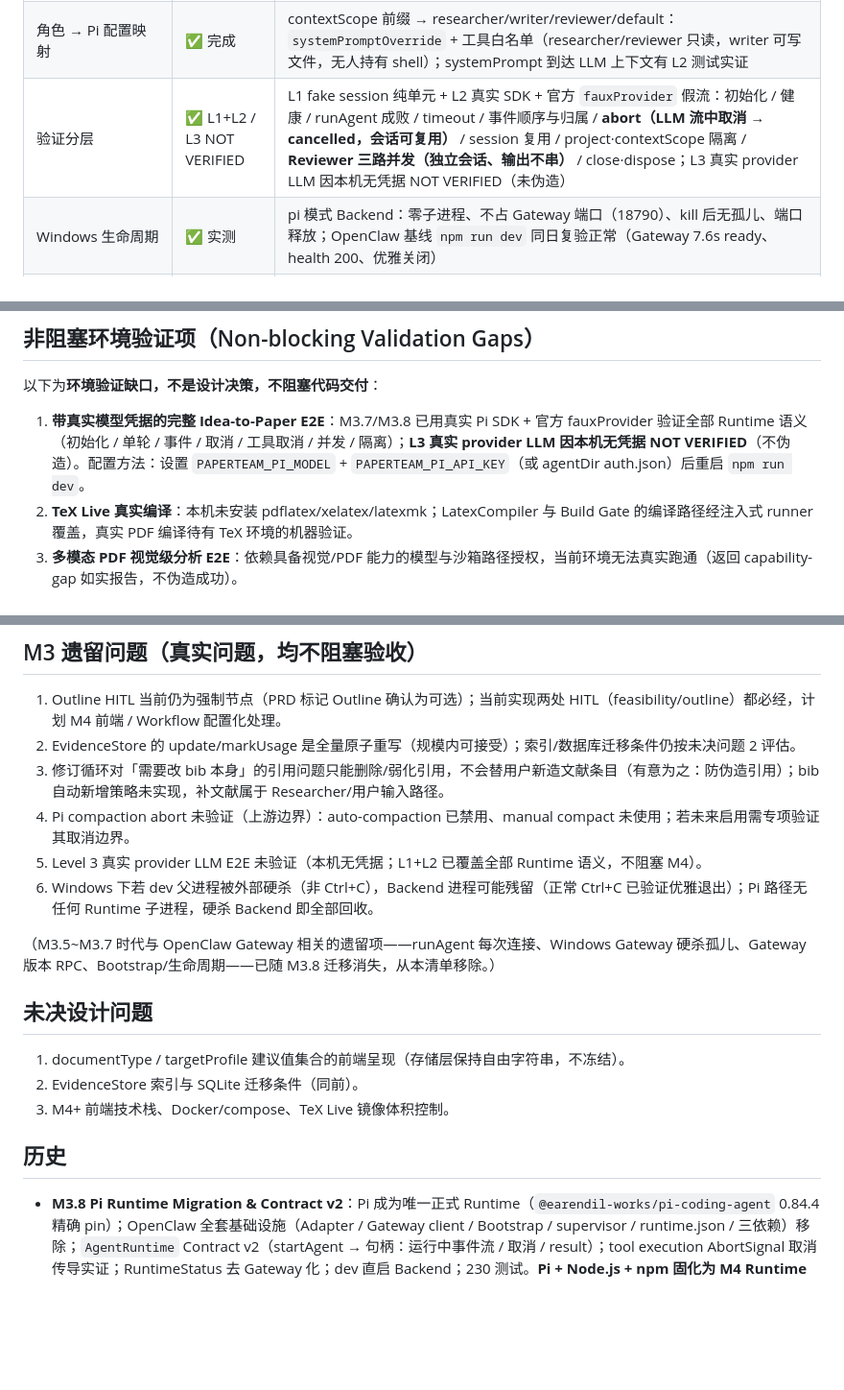
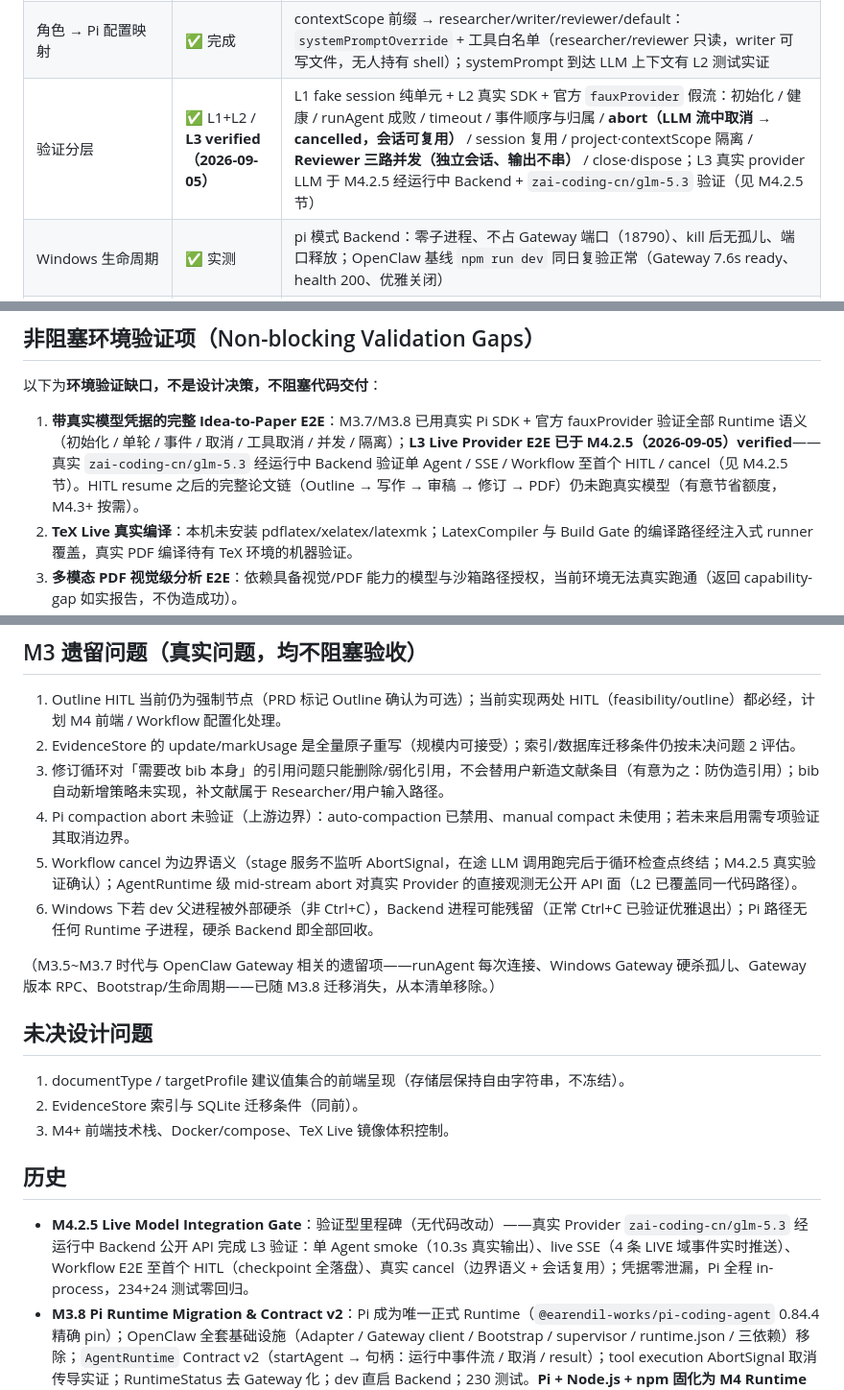
Before and after one commit to JiahongXu88/PaperTeam, a Markdown page: docs/PROJECT_STATUS.md, 3 parts joined by grey strips. Shown at 96% size. GitHub-like rendering; blank space fills up the shorter version.

```diff
--- a/docs/PROJECT_STATUS.md
+++ b/docs/PROJECT_STATUS.md
@@ -55,7 +71,7 @@ Side-by-side 可行性验证：不改变默认 Runtime（当时为 openclaw）
 |---|---|---|
 | PiRuntimeAdapter | ✅ 完成 | 官方 `createAgentSession()` in-process 嵌入（无子进程 / RPC / Gateway）；会话 = `SessionManager.inMemory(cwd)`（Runtime session 可丢弃，Workspace/checkpoint 是事实源）；sessionKey 派生与 OpenClaw 完全一致（`runtime/sessionKey.ts` 共享，GenerationService 显式透传兼容）；per-session 串行 + 跨 session 并发（创建 in-flight 去重）；timeout = 定时器 + `session.abort()`；auto-compaction 经 in-memory settings 关闭 |
 | 角色 → Pi 配置映射 | ✅ 完成 | contextScope 前缀 → researcher/writer/reviewer/default：`systemPromptOverride` + 工具白名单（researcher/reviewer 只读，writer 可写文件，无人持有 shell）；systemPrompt 到达 LLM 上下文有 L2 测试实证 |
-| 验证分层 | ✅ L1+L2 / L3 NOT VERIFIED | L1 fake session 纯单元 + L2 真实 SDK + 官方 `fauxProvider` 假流：初始化 / 健康 / runAgent 成败 / timeout / 事件顺序与归属 / **abort（LLM 流中取消 → cancelled，会话可复用）** / session 复用 / project·contextScope 隔离 / **Reviewer 三路并发（独立会话、输出不串）** / close·dispose；L3 真实 provider LLM 因本机无凭据 NOT VERIFIED（未伪造） |
+| 验证分层 | ✅ L1+L2 / **L3 verified（2026-09-05）** | L1 fake session 纯单元 + L2 真实 SDK + 官方 `fauxProvider` 假流：初始化 / 健康 / runAgent 成败 / timeout / 事件顺序与归属 / **abort（LLM 流中取消 → cancelled，会话可复用）** / session 复用 / project·contextScope 隔离 / **Reviewer 三路并发（独立会话、输出不串）** / close·dispose；L3 真实 provider LLM 于 M4.2.5 经运行中 Backend + `zai-coding-cn/glm-5.3` 验证（见 M4.2.5 节） |
 | Windows 生命周期 | ✅ 实测 | pi 模式 Backend：零子进程、不占 Gateway 端口（18790）、kill 后无孤儿、端口释放；OpenClaw 基线 `npm run dev` 同日复验正常（Gateway 7.6s ready、health 200、优雅关闭） |
 | 回归 | ✅ 通过 | `npm run build` / `npm run typecheck` / `npm test` 280/280（零回归）；顺带修复全量并发下偶发的 orchestrator cancel/awaiting_input 竞态（独立 commit） |
 | 结论 | **MIGRATE TO PI（建议）** | P0 验证项全部通过；正式迁移由 **M3.8 执行完毕**（本表为历史记录） |
@@ -187,7 +203,7 @@ GET    /api/projects/:id/context?rebuild=true     Derived Context
 
 以下为**环境验证缺口，不是设计决策，不阻塞代码交付**：
 
-1. **带真实模型凭据的完整 Idea-to-Paper E2E**：M3.7/M3.8 已用真实 Pi SDK + 官方 fauxProvider 验证全部 Runtime 语义（初始化 / 单轮 / 事件 / 取消 / 工具取消 / 并发 / 隔离）；**L3 真实 provider LLM 因本机无凭据 NOT VERIFIED**（不伪造）。配置方法：设置 `PAPERTEAM_PI_MODEL` + `PAPERTEAM_PI_API_KEY`（或 agentDir auth.json）后重启 `npm run dev`。
+1. **带真实模型凭据的完整 Idea-to-Paper E2E**：M3.7/M3.8 已用真实 Pi SDK + 官方 fauxProvider 验证全部 Runtime 语义（初始化 / 单轮 / 事件 / 取消 / 工具取消 / 并发 / 隔离）；**L3 Live Provider E2E 已于 M4.2.5（2026-09-05）verified**——真实 `zai-coding-cn/glm-5.3` 经运行中 Backend 验证单 Agent / SSE / Workflow 至首个 HITL / cancel（见 M4.2.5 节）。HITL resume 之后的完整论文链（Outline → 写作 → 审稿 → 修订 → PDF）仍未跑真实模型（有意节省额度，M4.3+ 按需）。
 2. **TeX Live 真实编译**：本机未安装 pdflatex/xelatex/latexmk；LatexCompiler 与 Build Gate 的编译路径经注入式 runner 覆盖，真实 PDF 编译待有 TeX 环境的机器验证。
 3. **多模态 PDF 视觉级分析 E2E**：依赖具备视觉/PDF 能力的模型与沙箱路径授权，当前环境无法真实跑通（返回 capability-gap 如实报告，不伪造成功）。
 4. **Citation metadata providers 真实网络**：真实限流与响应形态待部署环境观察。
@@ -198,7 +214,7 @@ GET    /api/projects/:id/context?rebuild=true     Derived Context
 2. EvidenceStore 的 update/markUsage 是全量原子重写（规模内可接受）；索引/数据库迁移条件仍按未决问题 2 评估。
 3. 修订循环对「需要改 bib 本身」的引用问题只能删除/弱化引用，不会替用户新造文献条目（有意为之：防伪造引用）；bib 自动新增策略未实现，补文献属于 Researcher/用户输入路径。
 4. Pi compaction abort 未验证（上游边界）：auto-compaction 已禁用、manual compact 未使用；若未来启用需专项验证其取消边界。
-5. Level 3 真实 provider LLM E2E 未验证（本机无凭据；L1+L2 已覆盖全部 Runtime 语义，不阻塞 M4）。
+5. Workflow cancel 为边界语义（stage 服务不监听 AbortSignal，在途 LLM 调用跑完后于循环检查点终结；M4.2.5 真实验证确认）；AgentRuntime 级 mid-stream abort 对真实 Provider 的直接观测无公开 API 面（L2 已覆盖同一代码路径）。
 6. Windows 下若 dev 父进程被外部硬杀（非 Ctrl+C），Backend 进程可能残留（正常 Ctrl+C 已验证优雅退出）；Pi 路径无任何 Runtime 子进程，硬杀 Backend 即全部回收。
 
 （M3.5~M3.7 时代与 OpenClaw Gateway 相关的遗留项——runAgent 每次连接、Windows Gateway 硬杀孤儿、Gateway 版本 RPC、Bootstrap/生命周期——已随 M3.8 迁移消失，从本清单移除。）
@@ -211,6 +227,7 @@ GET    /api/projects/:id/context?rebuild=true     Derived Context
 
 ## 历史
 
+- **M4.2.5 Live Model Integration Gate**：验证型里程碑（无代码改动）——真实 Provider `zai-coding-cn/glm-5.3` 经运行中 Backend 公开 API 完成 L3 验证：单 Agent smoke（10.3s 真实输出）、live SSE（4 条 LIVE 域事件实时推送）、Workflow E2E 至首个 HITL（checkpoint 全落盘）、真实 cancel（边界语义 + 会话复用）；凭据零泄漏，Pi 全程 in-process，234+24 测试零回归。
 - **M3.8 Pi Runtime Migration & Contract v2**：Pi 成为唯一正式 Runtime（`@earendil-works/pi-coding-agent` 0.84.4 精确 pin）；OpenClaw 全套基础设施（Adapter / Gateway client / Bootstrap / supervisor / runtime.json / 三依赖）移除；`AgentRuntime` Contract v2（startAgent → 句柄：运行中事件流 / 取消 / result）；tool execution AbortSignal 取消传导实证；RuntimeStatus 去 Gateway 化；dev 直启 Backend；230 测试。**Pi + Node.js + npm 固化为 M4 Runtime baseline。**
 - **M3.7 Pi Runtime Feasibility**：Side-by-side PiRuntimeAdapter 全项验证（in-process / 三路并发 / abort / 事件 / 隔离 / Windows 零 Gateway 子进程），结论 MIGRATE TO PI；280 测试。
 - **M3.6 Runtime Baseline Upgrade**：OpenClaw 全家桶 2026.8.2 → **2026.9.1**（历史 baseline；Node 兼容检查收敛到根 package.json engines；runtime.json 存量版本自动迁移；255 测试 + 真机 Gateway E2E 回归）。
```
Also changed, not shown: other parts of docs/PROJECT_STATUS.md (+18 -2 lines).
